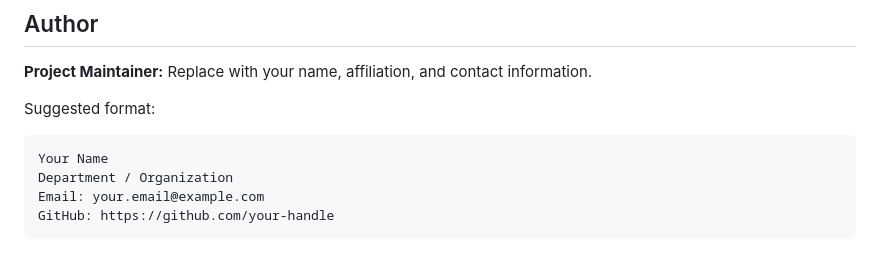
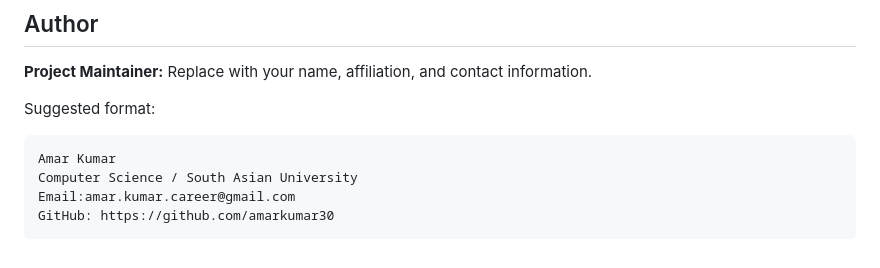
Before and after one commit to Amarkumar30/Fake-news-detectionn, a Markdown page: README.md, the part around the change. Drawn GitHub-style.

Commit message:
Update project maintainer information in README

````diff
--- a/README.md
+++ b/README.md
@@ -256,8 +256,8 @@ flake8 backend tests
 
 Suggested format:
 ```text
-Your Name
-Department / Organization
-Email: your.email@example.com
-GitHub: https://github.com/your-handle
+Amar Kumar
+Computer Science / South Asian University
+Email:amar.kumar.career@gmail.com
+GitHub: https://github.com/amarkumar30
 ```
````
